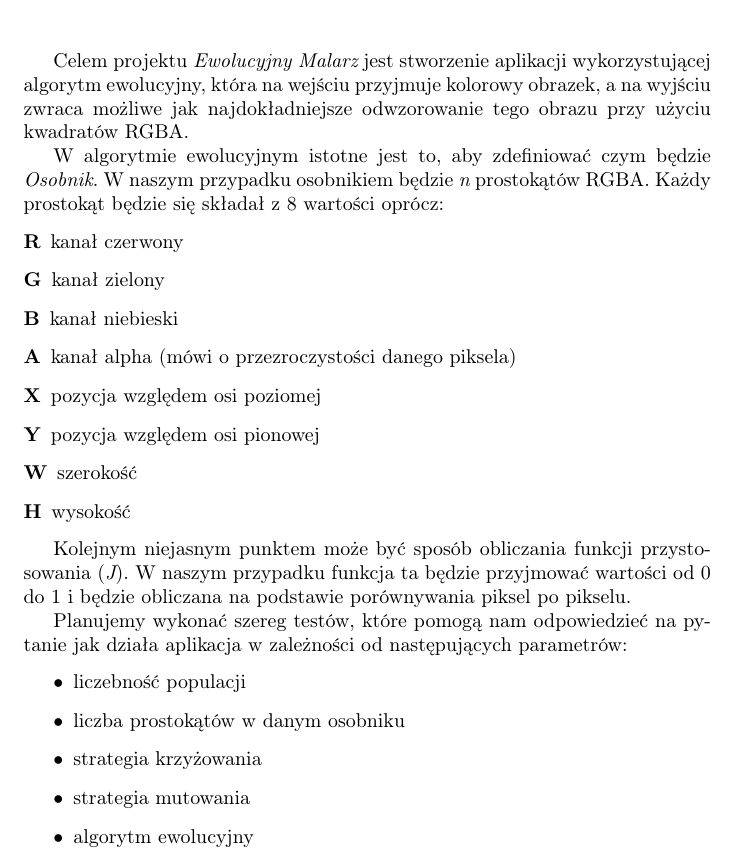
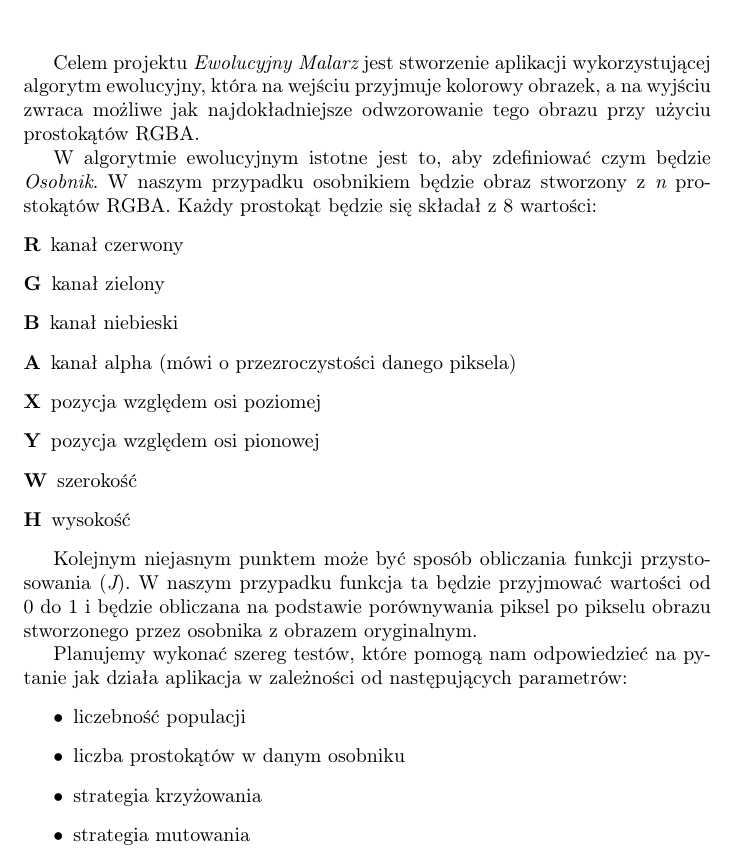
Before and after one commit to Rolfrider/Evolutionary-painter, a LaTeX document (doc/objective/main.tex): part of the page, cut so that both start at the same text. Compiled offline with pdfLaTeX.

Commit message:
Apply review 🎼

```diff
--- a/doc/objective/main.tex
+++ b/doc/objective/main.tex
@@ -11,9 +11,9 @@
 \pagenumbering{gobble}
 \maketitle
 
-Celem projektu {\it Ewolucyjny Malarz} jest stworzenie aplikacji wykorzystującej algorytm ewolucyjny, która na wejściu przyjmuje kolorowy obrazek, a na wyjściu zwraca możliwe jak najdokładniejsze odwzorowanie tego obrazu przy użyciu kwadratów RGBA.
+Celem projektu {\it Ewolucyjny Malarz} jest stworzenie aplikacji wykorzystującej algorytm ewolucyjny, która na wejściu przyjmuje kolorowy obrazek, a na wyjściu zwraca możliwe jak najdokładniejsze odwzorowanie tego obrazu przy użyciu prostokątów RGBA.
 
-W algorytmie ewolucyjnym istotne jest to, aby zdefiniować czym będzie {\it Osobnik}. W naszym przypadku osobnikiem będzie {\it n} prostokątów RGBA. Każdy prostokąt będzie się składał z 8 wartości oprócz:
+W algorytmie ewolucyjnym istotne jest to, aby zdefiniować czym będzie {\it Osobnik}. W naszym przypadku osobnikiem będzie obraz stworzony z {\it n} prostokątów RGBA. Każdy prostokąt będzie się składał z 8 wartości:
 \begin{description}
     \item[R] kanał czerwony
     \item[G] kanał zielony
@@ -25,7 +25,7 @@ W algorytmie ewolucyjnym istotne jest to, aby zdefiniować czym będzie {\it Oso
     \item[H] wysokość
 \end{description}
 
-Kolejnym niejasnym punktem może być sposób obliczania funkcji przystosowania ({\it J}). W naszym przypadku funkcja ta będzie przyjmować wartości od 0 do 1 i będzie obliczana na podstawie porównywania piksel po pikselu.
+Kolejnym niejasnym punktem może być sposób obliczania funkcji przystosowania ({\it J}). W naszym przypadku funkcja ta będzie przyjmować wartości od 0 do 1 i będzie obliczana na podstawie porównywania piksel po pikselu obrazu stworzonego przez osobnika z obrazem oryginalnym.
 
 Planujemy wykonać szereg testów, które pomogą nam odpowiedzieć na pytanie jak działa aplikacja w zależności od następujących parametrów:
 \begin{itemize}
@@ -33,6 +33,5 @@ Planujemy wykonać szereg testów, które pomogą nam odpowiedzieć na pytanie j
     \item liczba prostokątów w danym osobniku
     \item strategia krzyżowania
     \item strategia mutowania
-    \item algorytm ewolucyjny
 \end{itemize}
 \end{document}
```
Also changed, not shown: doc/objective/main.pdf.
